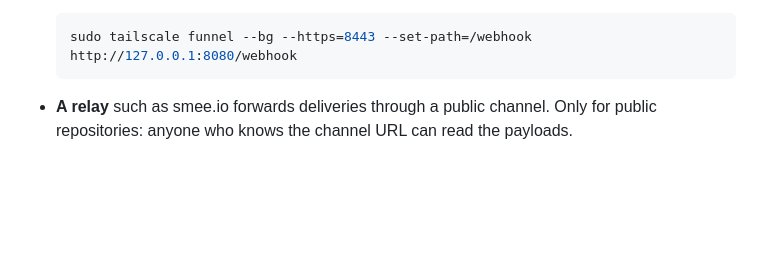
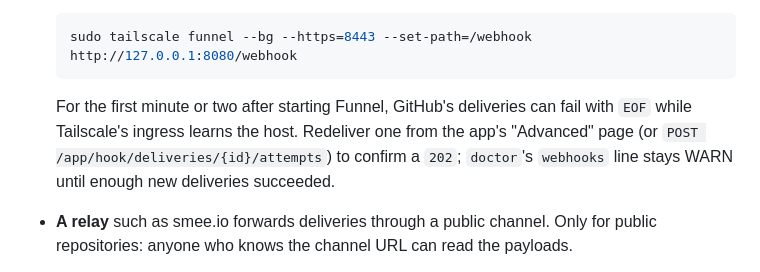
Before and after one commit to karma-works/schlange, a Markdown page: docs/shadow-mode.md, the part around the change. Drawn GitHub-style; blank space fills up the shorter version.

Commit message:
docs: Tailscale Funnel needs a minute before deliveries succeed
Co-Authored-By: Claude Opus 5.5 <noreply@anthropic.com>

````diff
--- a/docs/shadow-mode.md
+++ b/docs/shadow-mode.md
@@ -212,6 +212,11 @@ the webhook secret and ignores the rest.
   ```bash
   sudo tailscale funnel --bg --https=8443 --set-path=/webhook http://127.0.0.1:8080/webhook
   ```
+
+  For the first minute or two after starting Funnel, GitHub's deliveries can fail with `EOF`
+  while Tailscale's ingress learns the host. Redeliver one from the app's "Advanced" page (or
+  `POST /app/hook/deliveries/{id}/attempts`) to confirm a `202`; `doctor`'s `webhooks` line
+  stays WARN until enough new deliveries succeeded.
 - **A relay** such as smee.io forwards deliveries through a public channel. Only for public
   repositories: anyone who knows the channel URL can read the payloads.
 - **Without webhooks** Schlange still reconciles every 300 seconds (`--reconcile-every`), so it
````
